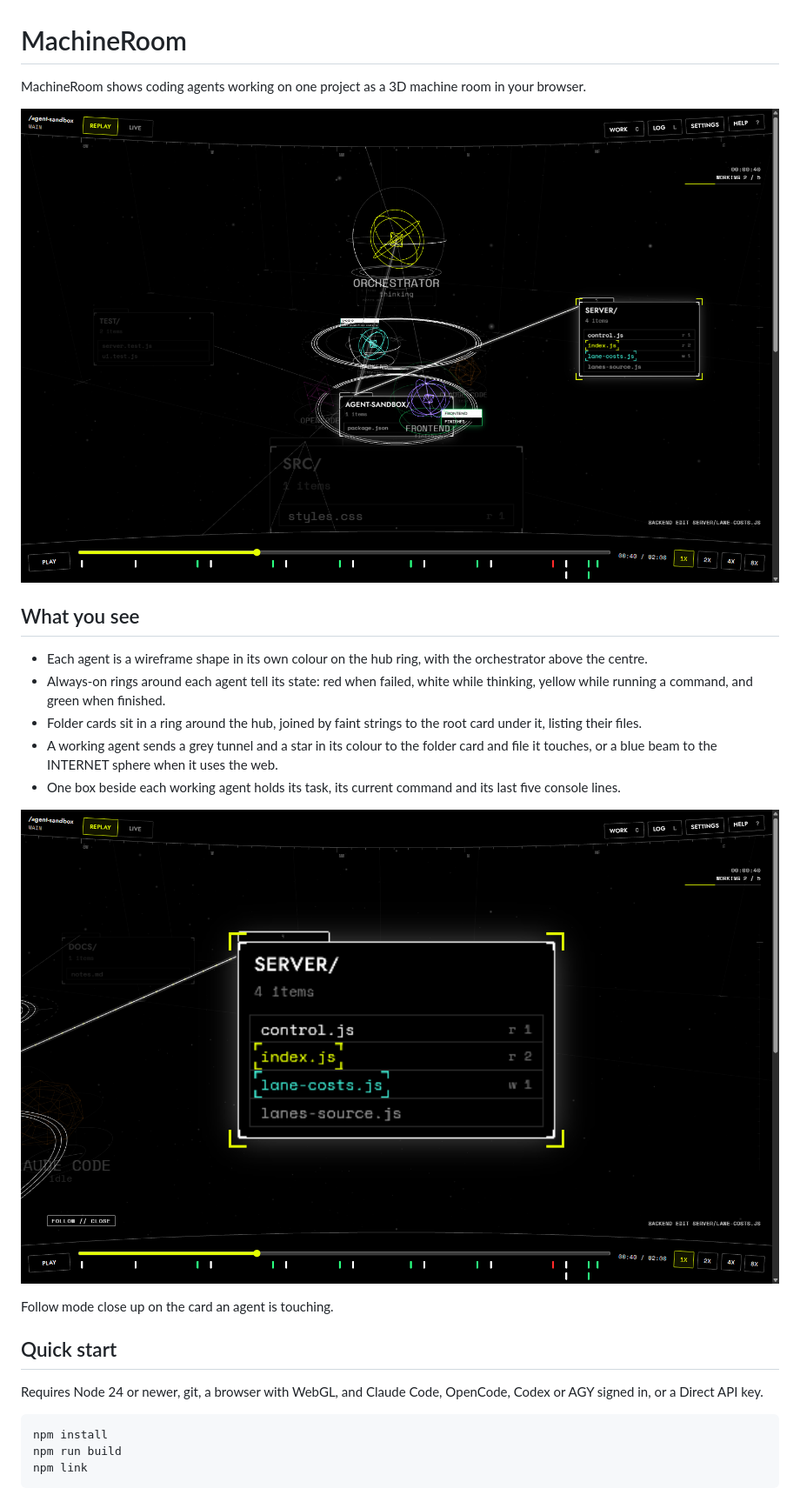
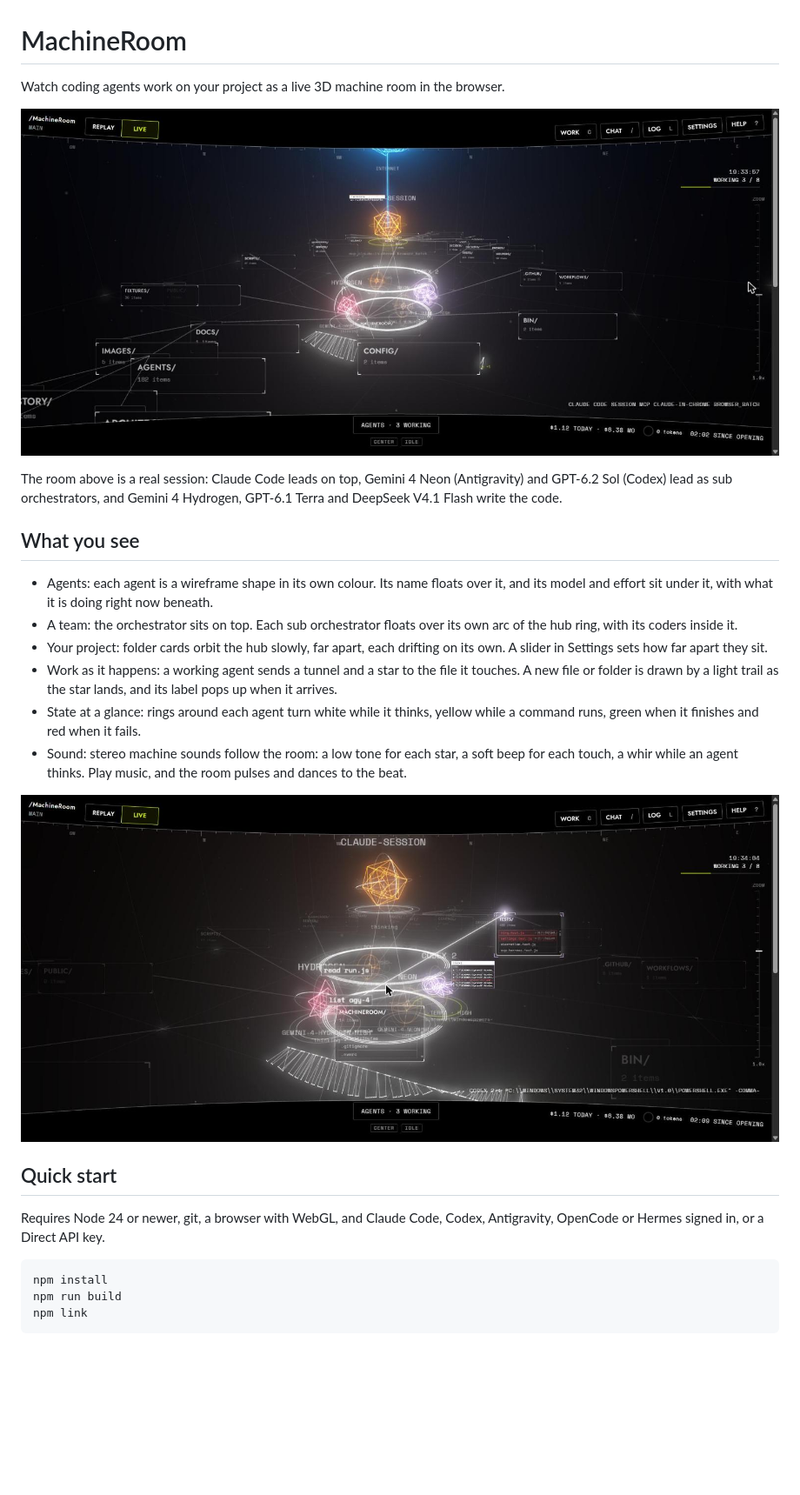
Before and after one commit to JCDC0/MachineRoom, a Markdown page: README.md, the part around one of its changes. Shown at 87% size. GitHub-like rendering; pictures changed too: docs/images/overview.jpg (added), docs/images/team.jpg (added); blank space fills up the shorter version.

````diff
--- a/README.md
+++ b/README.md
@@ -1,24 +1,25 @@
 # MachineRoom
 
-MachineRoom shows coding agents working on one project as a 3D machine room in your browser.
+Watch coding agents work on your project as a live 3D machine room in the browser.
 
-![The overview of the room](docs/images/overview.png)
+![The room with its orchestrator on top, two sub orchestrators and three coders at work](docs/images/overview.jpg)
+
+The room above is a real session: Claude Code leads on top, Gemini 4 Neon (Antigravity) and GPT-6.2 Sol (Codex) lead as sub orchestrators, and Gemini 4 Hydrogen, GPT-6.1 Terra and DeepSeek V4.1 Flash write the code.
 
 ## What you see
 
-- Each agent is a wireframe shape in its own colour on the hub ring, with the orchestrator above the centre.
-- Always-on rings around each agent tell its state: red when failed, white while thinking, yellow while running a command, and green when finished.
-- Folder cards sit in a ring around the hub, joined by faint strings to the root card under it, listing their files.
-- A working agent sends a grey tunnel and a star in its colour to the folder card and file it touches, or a blue beam to the INTERNET sphere when it uses the web.
-- One box beside each working agent holds its task, its current command and its last five console lines.
+- Agents: each agent is a wireframe shape in its own colour. Its name floats over it, and its model and effort sit under it, with what it is doing right now beneath.
+- A team: the orchestrator sits on top. Each sub orchestrator floats over its own arc of the hub ring, with its coders inside it.
+- Your project: folder cards orbit the hub slowly, far apart, each drifting on its own. A slider in Settings sets how far apart they sit.
+- Work as it happens: a working agent sends a tunnel and a star to the file it touches. A new file or folder is drawn by a light trail as the star lands, and its label pops up when it arrives.
+- State at a glance: rings around each agent turn white while it thinks, yellow while a command runs, green when it finishes and red when it fails.
+- Sound: stereo machine sounds follow the room: a low tone for each star, a soft beep for each touch, a whir while an agent thinks. Play music, and the room pulses and dances to the beat.
 
-![One touched card, close up](docs/images/closeup.png)
-
-Follow mode close up on the card an agent is touching.
+![Close up on the team: the names over the shapes, the models under them](docs/images/team.jpg)
 
 ## Quick start
 
-Requires Node 24 or newer, git, a browser with WebGL, and Claude Code, OpenCode, Codex or AGY signed in, or a Direct API key.
+Requires Node 24 or newer, git, a browser with WebGL, and Claude Code, Codex, Antigravity, OpenCode or Hermes signed in, or a Direct API key.
 
 ```
 npm install
````
Also changed, not shown: other parts of README.md (+7 -9 lines).
